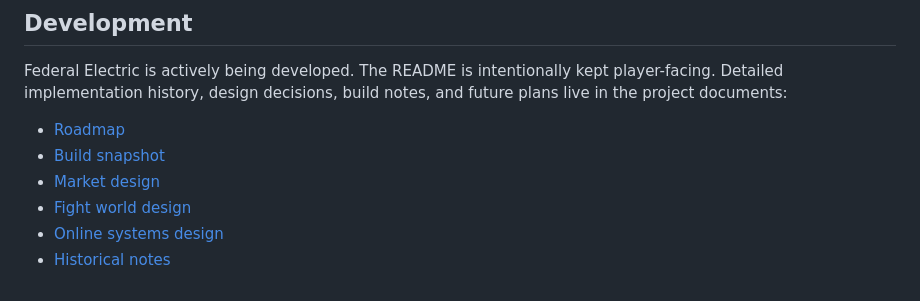
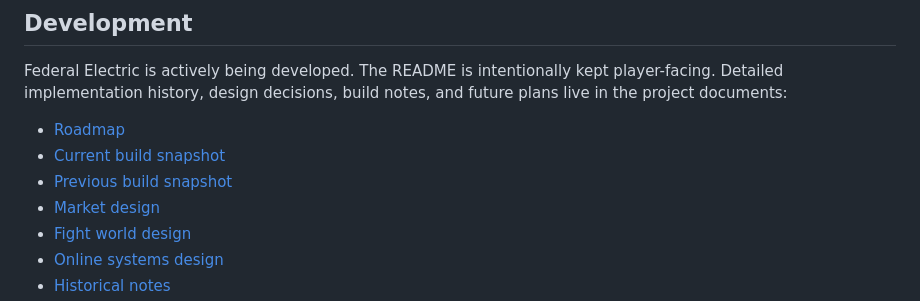
Before and after one commit to dereksparks1982/continentalelectric, a Markdown page: README.md, the part around the change. GitHub-like rendering.

Commit message:
Point README to accepted October 3 build snapshot

```diff
--- a/README.md
+++ b/README.md
@@ -162,7 +162,8 @@ The things you ignore may continue without you.
 Federal Electric is actively being developed. The README is intentionally kept player-facing. Detailed implementation history, design decisions, build notes, and future plans live in the project documents:
 
 - [Roadmap](ROADMAP.md)
-- [Build snapshot](BUILD-SNAPSHOT-2026-10-02.md)
+- [Current build snapshot](BUILD-SNAPSHOT-2026-10-03.md)
+- [Previous build snapshot](BUILD-SNAPSHOT-2026-10-02.md)
 - [Market design](MARKET-DESIGN.md)
 - [Fight world design](FIGHT-WORLD-DESIGN.md)
 - [Online systems design](ONLINE-SYSTEMS-DESIGN.md)
```
